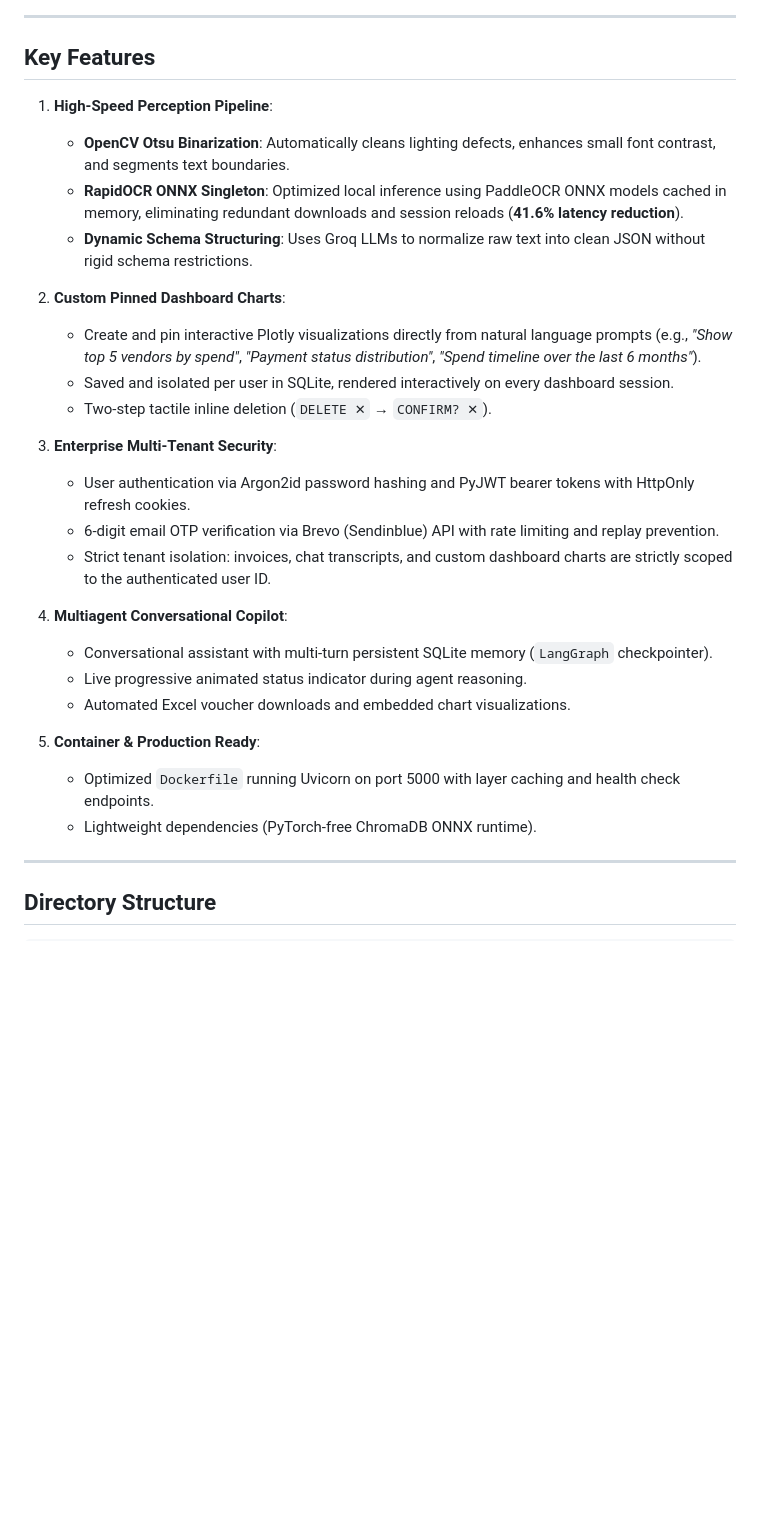
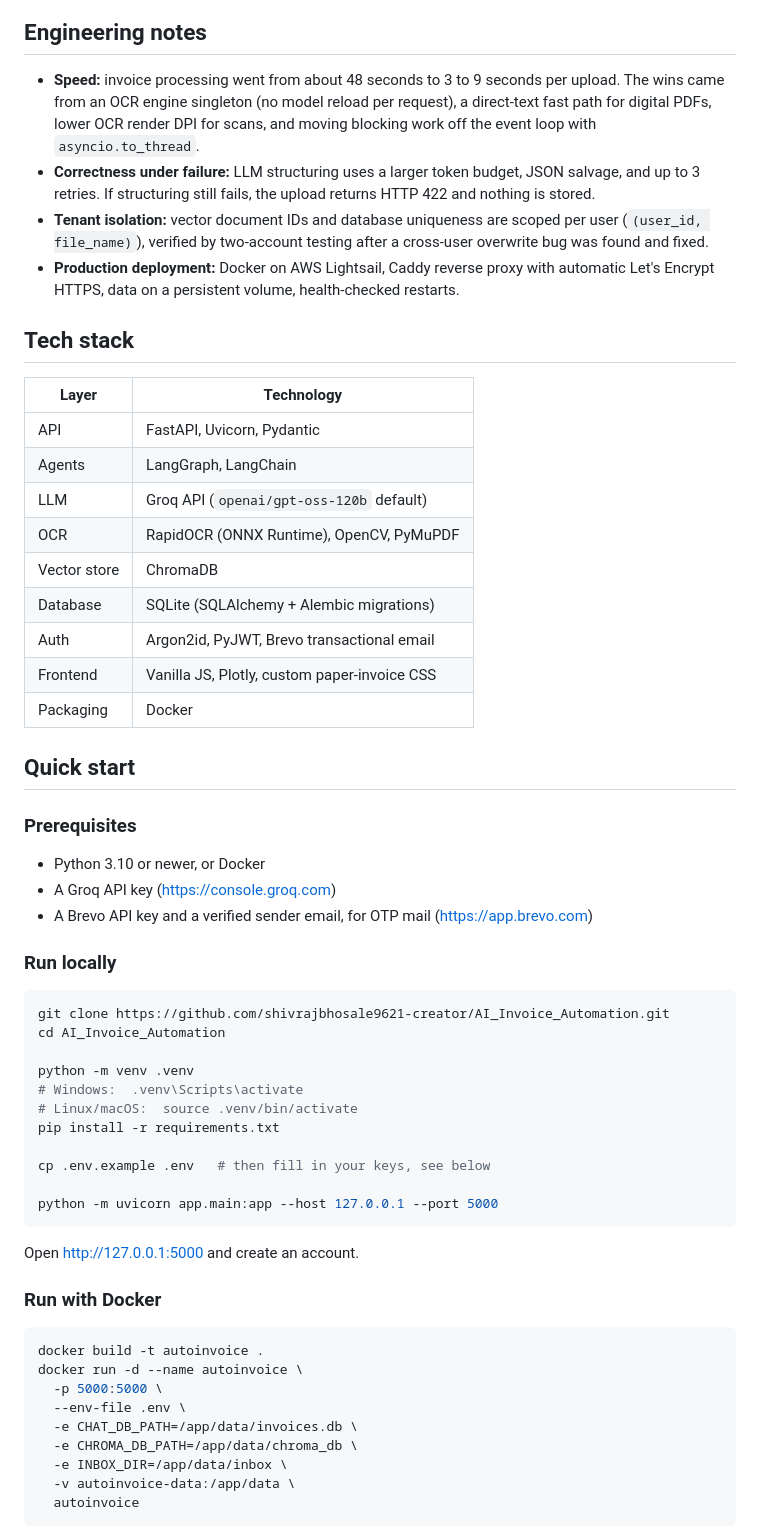
Before and after one commit to shivrajbhosale9621-creator/AI_Invoice_Automation, a Markdown page: README.md, the part around one of its changes. GitHub-like rendering; blank space fills up the shorter version.

Commit message:
docs: rewrite README with live demo and add MIT license

````diff
--- a/README.md
+++ b/README.md
@@ -43,34 +55,64 @@ graph TD
     end
 ```
 
----
+## Engineering notes
 
-## Key Features
+- **Speed:** invoice processing went from about 48 seconds to 3 to 9 seconds per upload. The wins came from an OCR engine singleton (no model reload per request), a direct-text fast path for digital PDFs, lower OCR render DPI for scans, and moving blocking work off the event loop with `asyncio.to_thread`.
+- **Correctness under failure:** LLM structuring uses a larger token budget, JSON salvage, and up to 3 retries. If structuring still fails, the upload returns HTTP 422 and nothing is stored.
+- **Tenant isolation:** vector document IDs and database uniqueness are scoped per user (`(user_id, file_name)`), verified by two-account testing after a cross-user overwrite bug was found and fixed.
+- **Production deployment:** Docker on AWS Lightsail, Caddy reverse proxy with automatic Let's Encrypt HTTPS, data on a persistent volume, health-checked restarts.
 
-1. **High-Speed Perception Pipeline**:
-   - **OpenCV Otsu Binarization**: Automatically cleans lighting defects, enhances small font contrast, and segments text boundaries.
-   - **RapidOCR ONNX Singleton**: Optimized local inference using PaddleOCR ONNX models cached in memory, eliminating redundant downloads and session reloads (**41.6% latency reduction**).
-   - **Dynamic Schema Structuring**: Uses Groq LLMs to normalize raw text into clean JSON without rigid schema restrictions.
+## Tech stack
 
-2. **Custom Pinned Dashboard Charts**:
-   - Create and pin interactive Plotly visualizations directly from natural language prompts (e.g., *"Show top 5 vendors by spend"*, *"Payment status distribution"*, *"Spend timeline over the last 6 months"*).
-   - Saved and isolated per user in SQLite, rendered interactively on every dashboard session.
-   - Two-step tactile inline deletion (`DELETE ✕` &rarr; `CONFIRM? ✕`).
+| Layer | Technology |
+|---|---|
+| API | FastAPI, Uvicorn, Pydantic |
+| Agents | LangGraph, LangChain |
+| LLM | Groq API (`openai/gpt-oss-120b` default) |
+| OCR | RapidOCR (ONNX Runtime), OpenCV, PyMuPDF |
+| Vector store | ChromaDB |
+| Database | SQLite (SQLAlchemy + Alembic migrations) |
+| Auth | Argon2id, PyJWT, Brevo transactional email |
+| Frontend | Vanilla JS, Plotly, custom paper-invoice CSS |
+| Packaging | Docker |
 
-3. **Enterprise Multi-Tenant Security**:
-   - User authentication via Argon2id password hashing and PyJWT bearer tokens with HttpOnly refresh cookies.
-   - 6-digit email OTP verification via Brevo (Sendinblue) API with rate limiting and replay prevention.
-   - Strict tenant isolation: invoices, chat transcripts, and custom dashboard charts are strictly scoped to the authenticated user ID.
+## Quick start
 
-4. **Multiagent Conversational Copilot**:
-   - Conversational assistant with multi-turn persistent SQLite memory (`LangGraph` checkpointer).
-   - Live progressive animated status indicator during agent reasoning.
-   - Automated Excel voucher downloads and embedded chart visualizations.
+### Prerequisites
 
-5. **Container & Production Ready**:
-   - Optimized `Dockerfile` running Uvicorn on port 5000 with layer caching and health check endpoints.
-   - Lightweight dependencies (PyTorch-free ChromaDB ONNX runtime).
+- Python 3.10 or newer, or Docker
+- A Groq API key (https://console.groq.com)
+- A Brevo API key and a verified sender email, for OTP mail (https://app.brevo.com)
 
----
+### Run locally
 
-## Directory Structure
+```bash
+git clone https://github.com/shivrajbhosale9621-creator/AI_Invoice_Automation.git
+cd AI_Invoice_Automation
+
+python -m venv .venv
+# Windows:  .venv\Scripts\activate
+# Linux/macOS:  source .venv/bin/activate
+pip install -r requirements.txt
+
+cp .env.example .env   # then fill in your keys, see below
+
+python -m uvicorn app.main:app --host 127.0.0.1 --port 5000
+```
+
+Open http://127.0.0.1:5000 and create an account.
+
+### Run with Docker
+
+```bash
+docker build -t autoinvoice .
+docker run -d --name autoinvoice \
+  -p 5000:5000 \
+  --env-file .env \
+  -e CHAT_DB_PATH=/app/data/invoices.db \
+  -e CHROMA_DB_PATH=/app/data/chroma_db \
+  -e INBOX_DIR=/app/data/inbox \
+  -v autoinvoice-data:/app/data \
+  autoinvoice
+```
+
````
Also changed, not shown: other parts of README.md (+82 -133 lines).
